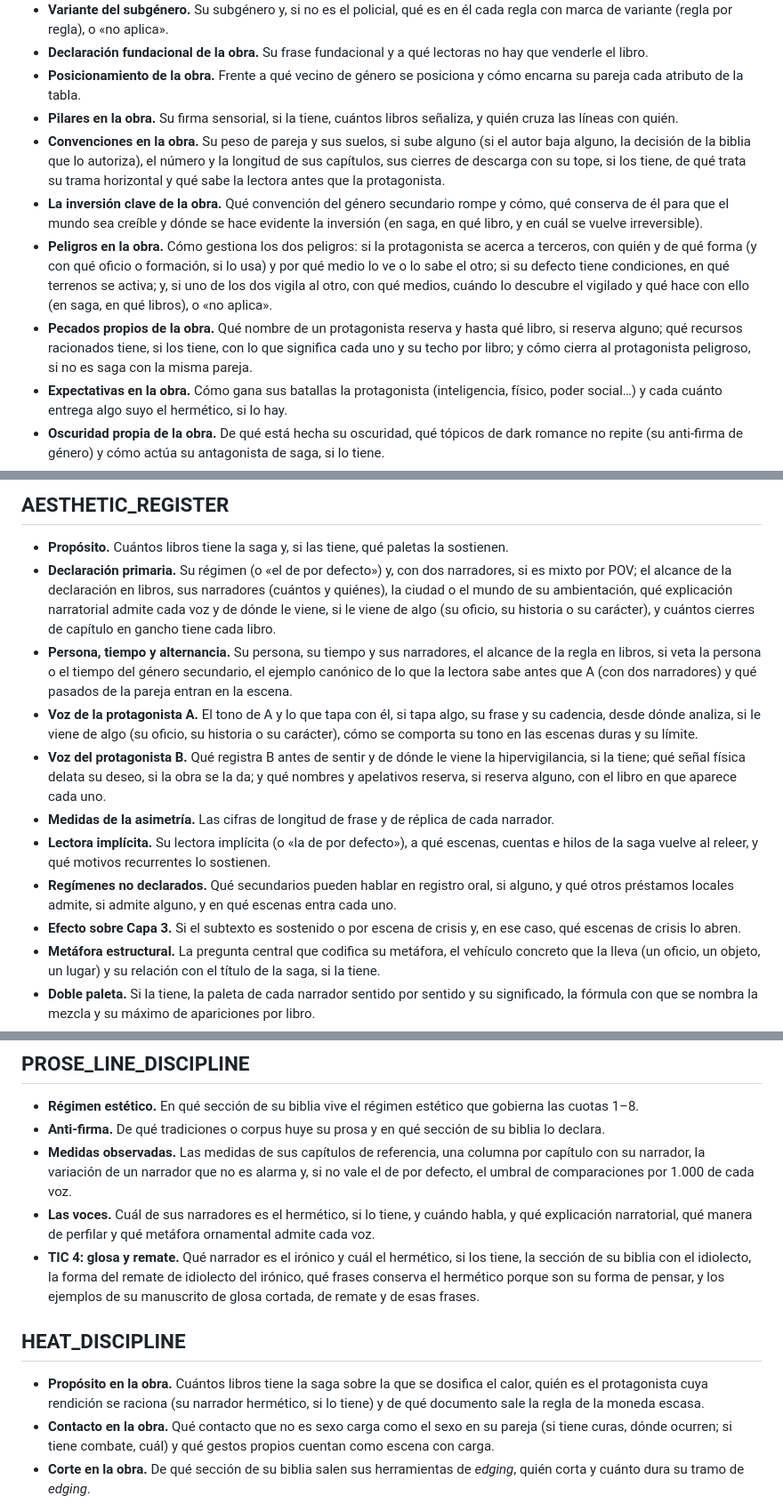
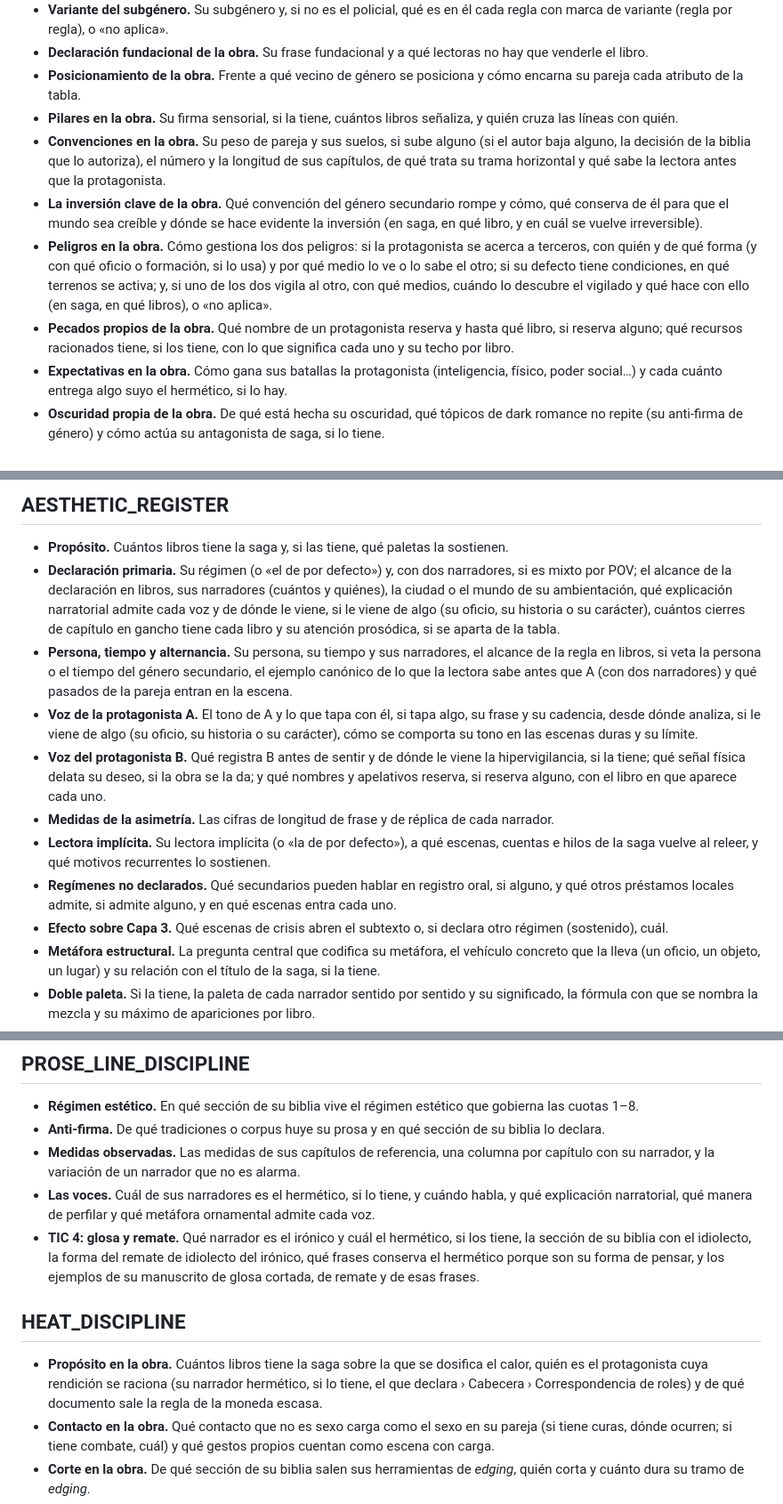
Before and after one commit to Devpac/Editorial, a Markdown page: fabrica/metodo/PLANTILLA_PRESET.md, 3 parts joined by grey strips. Shown at 89% size. Rendered like a GitHub page.

```diff
--- a/fabrica/metodo/PLANTILLA_PRESET.md
+++ b/fabrica/metodo/PLANTILLA_PRESET.md
@@ -117,10 +117,10 @@ con lo que la plantilla pide que se declare).
 - **Declaración fundacional de la obra.** Su frase fundacional y a qué lectoras no hay que venderle el libro.
 - **Posicionamiento de la obra.** Frente a qué vecino de género se posiciona y cómo encarna su pareja cada atributo de la tabla.
 - **Pilares en la obra.** Su firma sensorial, si la tiene, cuántos libros señaliza, y quién cruza las líneas con quién.
-- **Convenciones en la obra.** Su peso de pareja y sus suelos, si sube alguno (si el autor baja alguno, la decisión de la biblia que lo autoriza), el número y la longitud de sus capítulos, sus cierres de descarga con su tope, si los tiene, de qué trata su trama horizontal y qué sabe la lectora antes que la protagonista.
+- **Convenciones en la obra.** Su peso de pareja y sus suelos, si sube alguno (si el autor baja alguno, la decisión de la biblia que lo autoriza), el número y la longitud de sus capítulos, de qué trata su trama horizontal y qué sabe la lectora antes que la protagonista.
 - **La inversión clave de la obra.** Qué convención del género secundario rompe y cómo, qué conserva de él para que el mundo sea creíble y dónde se hace evidente la inversión (en saga, en qué libro, y en cuál se vuelve irreversible).
 - **Peligros en la obra.** Cómo gestiona los dos peligros: si la protagonista se acerca a terceros, con quién y de qué forma (y con qué oficio o formación, si lo usa) y por qué medio lo ve o lo sabe el otro; si su defecto tiene condiciones, en qué terrenos se activa; y, si uno de los dos vigila al otro, con qué medios, cuándo lo descubre el vigilado y qué hace con ello (en saga, en qué libros), o «no aplica».
-- **Pecados propios de la obra.** Qué nombre de un protagonista reserva y hasta qué libro, si reserva alguno; qué recursos racionados tiene, si los tiene, con lo que significa cada uno y su techo por libro; y cómo cierra al protagonista peligroso, si no es saga con la misma pareja.
+- **Pecados propios de la obra.** Qué nombre de un protagonista reserva y hasta qué libro, si reserva alguno; qué recursos racionados tiene, si los tiene, con lo que significa cada uno y su techo por libro.
 - **Expectativas en la obra.** Cómo gana sus batallas la protagonista (inteligencia, físico, poder social…) y cada cuánto entrega algo suyo el hermético, si lo hay.
 - **Oscuridad propia de la obra.** De qué está hecha su oscuridad, qué tópicos de dark romance no repite (su anti-firma de género) y cómo actúa su antagonista de saga, si lo tiene.
 - **Marca y clasificación de la obra.** El nombre de la saga, su fórmula de títulos y sus categorías en el canal que declara (`PRESET_<OBRA>.md` › Cabecera › Mercado y lengua).
@@ -194,14 +194,14 @@ con lo que la plantilla pide que se declare).
 ## AESTHETIC_REGISTER
 
 - **Propósito.** Cuántos libros tiene la saga y, si las tiene, qué paletas la sostienen.
-- **Declaración primaria.** Su régimen (o «el de por defecto») y, con dos narradores, si es mixto por POV; el alcance de la declaración en libros, sus narradores (cuántos y quiénes), la ciudad o el mundo de su ambientación, qué explicación narratorial admite cada voz y de dónde le viene, si le viene de algo (su oficio, su historia o su carácter), y cuántos cierres de capítulo en gancho tiene cada libro.
+- **Declaración primaria.** Su régimen (o «el de por defecto») y, con dos narradores, si es mixto por POV; el alcance de la declaración en libros, sus narradores (cuántos y quiénes), la ciudad o el mundo de su ambientación, qué explicación narratorial admite cada voz y de dónde le viene, si le viene de algo (su oficio, su historia o su carácter), cuántos cierres de capítulo en gancho tiene cada libro y su atención prosódica, si se aparta de la tabla.
 - **Persona, tiempo y alternancia.** Su persona, su tiempo y sus narradores, el alcance de la regla en libros, si veta la persona o el tiempo del género secundario, el ejemplo canónico de lo que la lectora sabe antes que A (con dos narradores) y qué pasados de la pareja entran en la escena.
 - **Voz de la protagonista A.** El tono de A y lo que tapa con él, si tapa algo, su frase y su cadencia, desde dónde analiza, si le viene de algo (su oficio, su historia o su carácter), cómo se comporta su tono en las escenas duras y su límite.
 - **Voz del protagonista B.** Qué registra B antes de sentir y de dónde le viene la hipervigilancia, si la tiene; qué señal física delata su deseo, si la obra se la da; y qué nombres y apelativos reserva, si reserva alguno, con el libro en que aparece cada uno.
 - **Medidas de la asimetría.** Las cifras de longitud de frase y de réplica de cada narrador.
 - **Lectora implícita.** Su lectora implícita (o «la de por defecto»), a qué escenas, cuentas e hilos de la saga vuelve al releer, y qué motivos recurrentes lo sostienen.
 - **Regímenes no declarados.** Qué secundarios pueden hablar en registro oral, si alguno, y qué otros préstamos locales admite, si admite alguno, y en qué escenas entra cada uno.
-- **Efecto sobre Capa 3.** Si el subtexto es sostenido o por escena de crisis y, en ese caso, qué escenas de crisis lo abren.
+- **Efecto sobre Capa 3.** Qué escenas de crisis abren el subtexto o, si declara otro régimen (sostenido), cuál.
 - **Metáfora estructural.** La pregunta central que codifica su metáfora, el vehículo concreto que la lleva (un oficio, un objeto, un lugar) y su relación con el título de la saga, si la tiene.
 - **Doble paleta.** Si la tiene, la paleta de cada narrador sentido por sentido y su significado, la fórmula con que se nombra la mezcla y su máximo de apariciones por libro.
 - **Motivos fijos.** Sus motivos fijos —rasgos, objetos, marcas y lugares— y lo único que significa cada uno.
@@ -218,13 +218,13 @@ con lo que la plantilla pide que se declare).
 
 - **Régimen estético.** En qué sección de su biblia vive el régimen estético que gobierna las cuotas 1–8.
 - **Anti-firma.** De qué tradiciones o corpus huye su prosa y en qué sección de su biblia lo declara.
-- **Medidas observadas.** Las medidas de sus capítulos de referencia, una columna por capítulo con su narrador, la variación de un narrador que no es alarma y, si no vale el de por defecto, el umbral de comparaciones por 1.000 de cada voz.
+- **Medidas observadas.** Las medidas de sus capítulos de referencia, una columna por capítulo con su narrador, y la variación de un narrador que no es alarma.
 - **Las voces.** Cuál de sus narradores es el hermético, si lo tiene, y cuándo habla, y qué explicación narratorial, qué manera de perfilar y qué metáfora ornamental admite cada voz.
 - **TIC 4: glosa y remate.** Qué narrador es el irónico y cuál el hermético, si los tiene, la sección de su biblia con el idiolecto, la forma del remate de idiolecto del irónico, qué frases conserva el hermético porque son su forma de pensar, y los ejemplos de su manuscrito de glosa cortada, de remate y de esas frases.
 
 ## HEAT_DISCIPLINE
 
-- **Propósito en la obra.** Cuántos libros tiene la saga sobre la que se dosifica el calor, quién es el protagonista cuya rendición se raciona (su narrador hermético, si lo tiene) y de qué documento sale la regla de la moneda escasa.
+- **Propósito en la obra.** Cuántos libros tiene la saga sobre la que se dosifica el calor, quién es el protagonista cuya rendición se raciona (su narrador hermético, si lo tiene, el que declara › Cabecera › Correspondencia de roles) y de qué documento sale la regla de la moneda escasa.
 - **Contacto en la obra.** Qué contacto que no es sexo carga como el sexo en su pareja (si tiene curas, dónde ocurren; si tiene combate, cuál) y qué gestos propios cuentan como escena con carga.
 - **Corte en la obra.** De qué sección de su biblia salen sus herramientas de *edging*, quién corta y cuánto dura su tramo de *edging*.
 - **Ritmo de consumación y escala de rendición.** Qué pasa entre los dos, en lo físico y en lo emocional, en cada uno de sus primeros libros (o en cada tramo del libro, con parejas rotativas), si adelanta algún suelo de calor (o el autor retrasa alguno, con la decisión de su biblia), desde cuándo rige el refuerzo intermitente y dónde cae cada entrega de la escala de rendición.
```
Also changed, not shown: other parts of fabrica/metodo/PLANTILLA_PRESET.md (+8 -8 lines), CHANGELOG.md (+1 -0 lines), cirugia/MIGRACION_MyP.md (+2 -1 lines).
